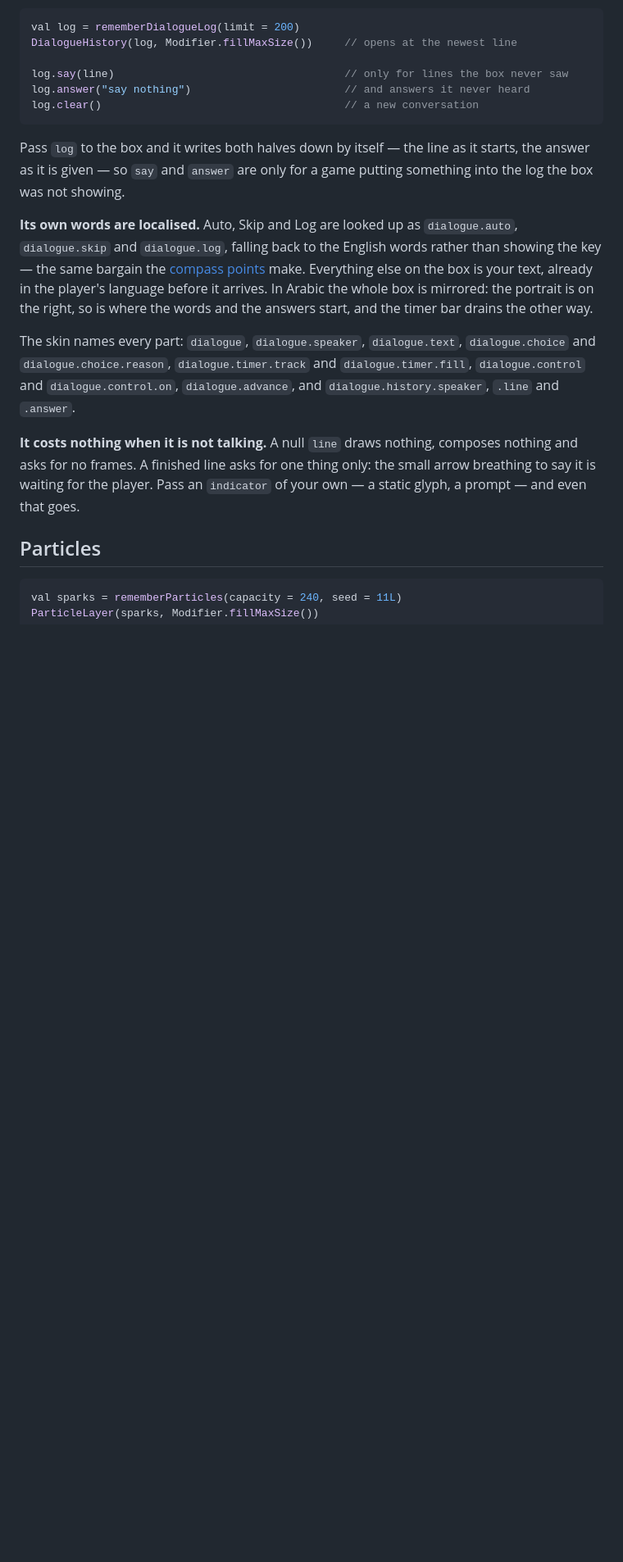
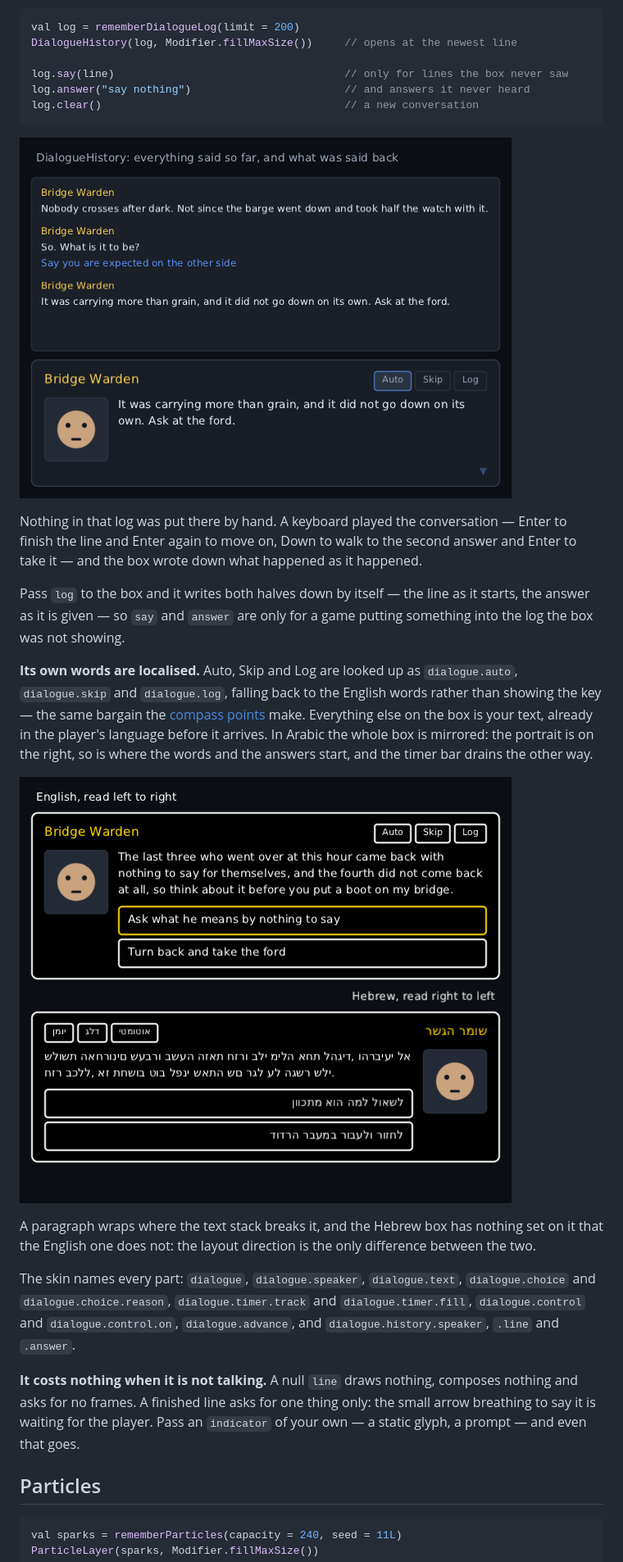
Before and after one commit to wildware-uk/composegl, a Markdown page: docs/wiki/Game-widgets.md, the part around one of its changes. Shown at 82% size. Rendered like a GitHub page; pictures changed too: docs/wiki/images/game-dialogue-log.png (added), docs/wiki/images/game-dialogue-rtl.png (added); blank space fills up the shorter version.

Commit message:
docs: pictures of the dialogue box
Three stills and a moving one of the box from #216, all taken from the real
widget on the real backend. Nothing is posed: every picture hands the box one
beat of a script and lets go, and what is on screen is where the widget had got
to by the frame the shutter went.

- game-dialogue-run.gif: the whole exchange, 0.15 s a frame. The warden's line
  arrives a character at a time, the little arrow comes up when it is done,
  `auto` moves on by itself, the next line types, the answers appear under it and
  the timer drains while nobody answers.
- game-dialogue-choices: the question, with the highlight on the second answer
  because a real push on a real pad walked it there from the first — which is
  where the box put focus by itself. The third answer is greyed out with its
  reason under it.
- game-dialogue-log: a hand at the keyboard plays the conversation — Enter to
  finish the line and Enter again to move on, Down to the second answer and Enter
  to take it — and the history panel shows what the box wrote down while that
  happened, the answer in blue under the question that asked for it.
- game-dialogue-rtl: the high-contrast skin, the same paragraph in English and in
  Hebrew. The English wraps over three lines; the Hebrew has the face on the
  right, the name and the answers starting there, and Auto, Skip and Log in the
  player's own language, with nothing set on the widget to make any of that
  happen.

The scene under the box is a stand-in that runs from a night sky down to lit
ground, because the default skin's dialogue background is see-through on purpose
and a box only ever photographed over black is a box nobody has checked.

The doc shots now bake the Hebrew the dialogue picture says, taken from the
sentences themselves so that changing them cannot leave a blank box behind. No
font size, no family and no window size changed, and no existing picture is
touched.

````diff
--- a/docs/wiki/Game-widgets.md
+++ b/docs/wiki/Game-widgets.md
@@ -787,6 +794,13 @@ log.answer("say nothing")                        // and answers it never heard
 log.clear()                                      // a new conversation
 ```
 
+![a history panel over a dialogue box: three lines the warden said, and under the question the answer the player gave, in blue](https://raw.githubusercontent.com/wildware-uk/composegl/master/docs/wiki/images/game-dialogue-log.png)
+
+Nothing in that log was put there by hand. A keyboard played the conversation —
+Enter to finish the line and Enter again to move on, Down to walk to the second
+answer and Enter to take it — and the box wrote down what happened as it
+happened.
+
 Pass `log` to the box and it writes both halves down by itself — the line as it
 starts, the answer as it is given — so `say` and `answer` are only for a game
 putting something into the log the box was not showing.
@@ -798,6 +812,12 @@ points](#the-names-are-the-players-language) make. Everything else on the box is
 your text, already in the player's language before it arrives. In Arabic the
 whole box is mirrored: the portrait is on the right, so is where the words and
 the answers start, and the timer bar drains the other way.
+
+![the same box twice through the high-contrast skin: in English with a paragraph wrapped over three lines, and in Hebrew with the face on the right, the name on the right and Auto, Skip and Log on the left in Hebrew](https://raw.githubusercontent.com/wildware-uk/composegl/master/docs/wiki/images/game-dialogue-rtl.png)
+
+A paragraph wraps where the text stack breaks it, and the Hebrew box has nothing
+set on it that the English one does not: the layout direction is the only
+difference between the two.
 
 The skin names every part: `dialogue`, `dialogue.speaker`, `dialogue.text`,
 `dialogue.choice` and `dialogue.choice.reason`, `dialogue.timer.track` and
````
Also changed, not shown: other parts of docs/wiki/Game-widgets.md (+7 -0 lines), docs/wiki/images/game-dialogue-choices.png (added), docs/wiki/images/game-dialogue-run.gif (added), 2 other files.
